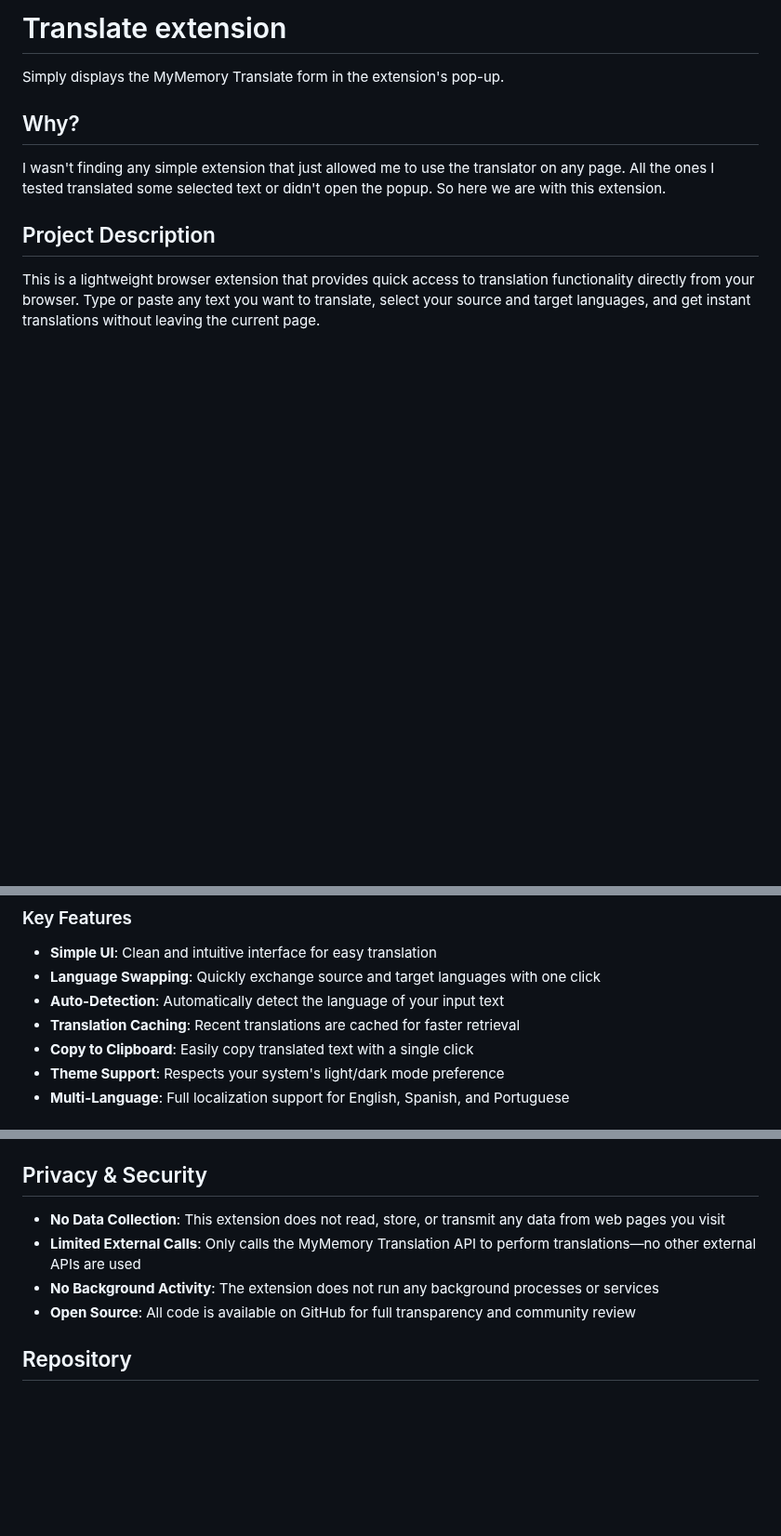
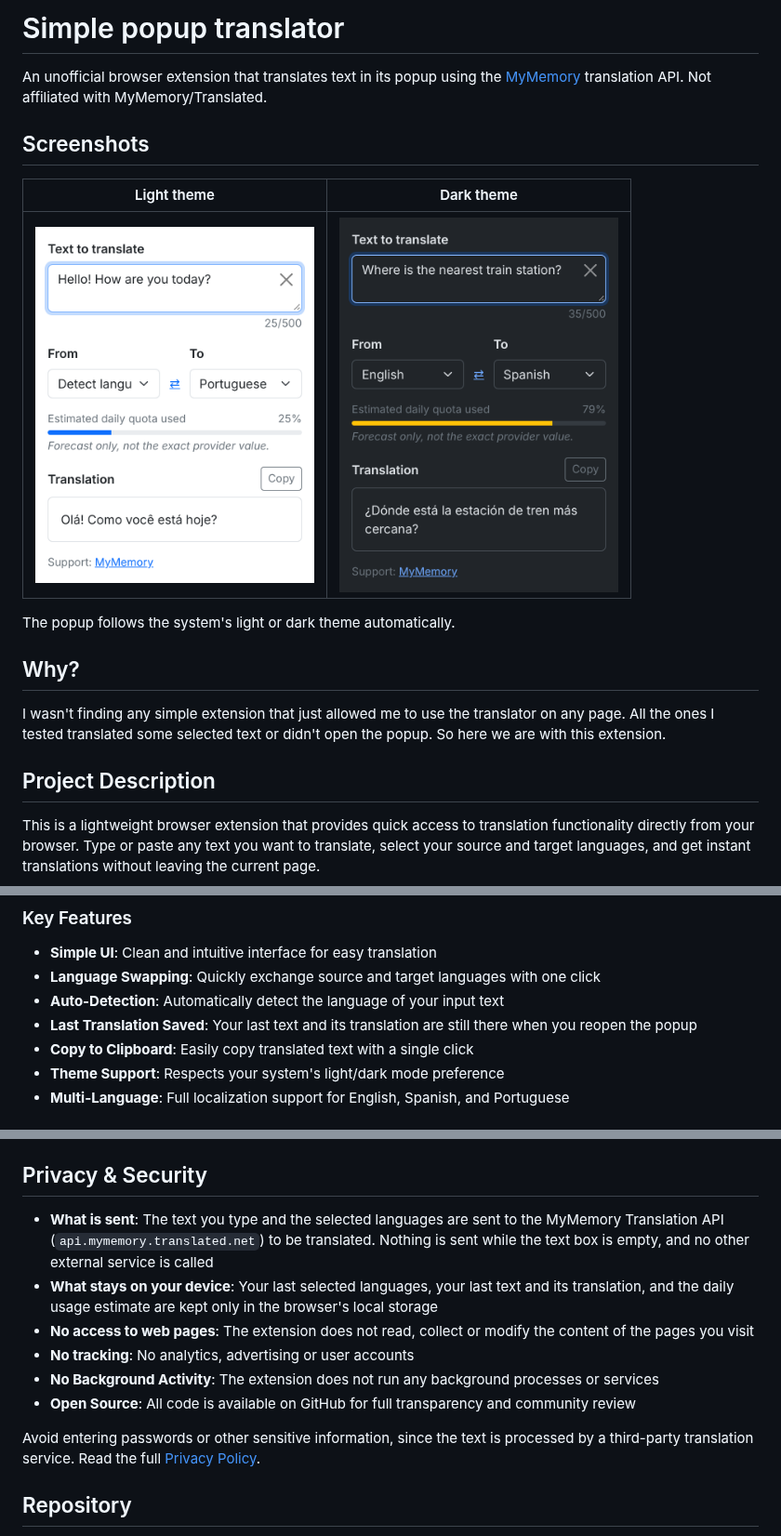
Before and after one commit to olliveiragusttavo/translate-extension, a Markdown page: README.md, 3 parts joined by grey strips. Shown at 93% size. GitHub-like rendering; pictures changed too: docs/screenshots/popup-dark.png (added), docs/screenshots/popup-light.png (added); blank space fills up the shorter version.

```diff
--- a/README.md
+++ b/README.md
@@ -1,6 +1,14 @@
-# Translate extension
+# Simple popup translator
 
-Simply displays the MyMemory Translate form in the extension's pop-up.
+An unofficial browser extension that translates text in its popup using the [MyMemory](https://mymemory.translated.net/) translation API. Not affiliated with MyMemory/Translated.
+
+## Screenshots
+
+| Light theme | Dark theme |
+| :---: | :---: |
+| <img src="docs/screenshots/popup-light.png" alt="Extension popup in light theme translating &quot;Hello! How are you today?&quot; to Portuguese" width="300"> | <img src="docs/screenshots/popup-dark.png" alt="Extension popup in dark theme translating &quot;Where is the nearest train station?&quot; from English to Spanish" width="300"> |
+
+The popup follows the system's light or dark theme automatically.
 
 ## Why?
 
@@ -15,7 +23,7 @@ This is a lightweight browser extension that provides quick access to translatio
 - **Simple UI**: Clean and intuitive interface for easy translation
 - **Language Swapping**: Quickly exchange source and target languages with one click
 - **Auto-Detection**: Automatically detect the language of your input text
-- **Translation Caching**: Recent translations are cached for faster retrieval
+- **Last Translation Saved**: Your last text and its translation are still there when you reopen the popup
 - **Copy to Clipboard**: Easily copy translated text with a single click
 - **Theme Support**: Respects your system's light/dark mode preference
 - **Multi-Language**: Full localization support for English, Spanish, and Portuguese
@@ -47,10 +55,14 @@ The extension icon (`assets/icon.svg`) is original artwork made for this project
 
 ## Privacy & Security
 
-- **No Data Collection**: This extension does not read, store, or transmit any data from web pages you visit
-- **Limited External Calls**: Only calls the MyMemory Translation API to perform translations—no other external APIs are used
+- **What is sent**: The text you type and the selected languages are sent to the MyMemory Translation API (`api.mymemory.translated.net`) to be translated. Nothing is sent while the text box is empty, and no other external service is called
+- **What stays on your device**: Your last selected languages, your last text and its translation, and the daily usage estimate are kept only in the browser's local storage
+- **No access to web pages**: The extension does not read, collect or modify the content of the pages you visit
+- **No tracking**: No analytics, advertising or user accounts
 - **No Background Activity**: The extension does not run any background processes or services
 - **Open Source**: All code is available on GitHub for full transparency and community review
+
+Avoid entering passwords or other sensitive information, since the text is processed by a third-party translation service. Read the full [Privacy Policy](PRIVACY.md).
 
 ## Repository
 
```
Also changed, not shown: PRIVACY.md (added, +93 -0 lines), docs/store/screenshot-1-translate.png (added), docs/store/screenshot-2-dark-theme.png (added), 4 other files.
